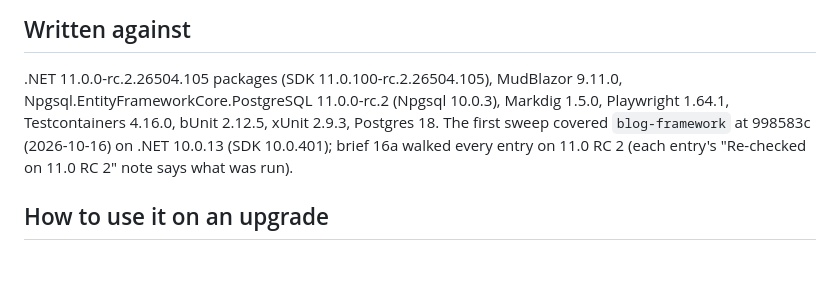
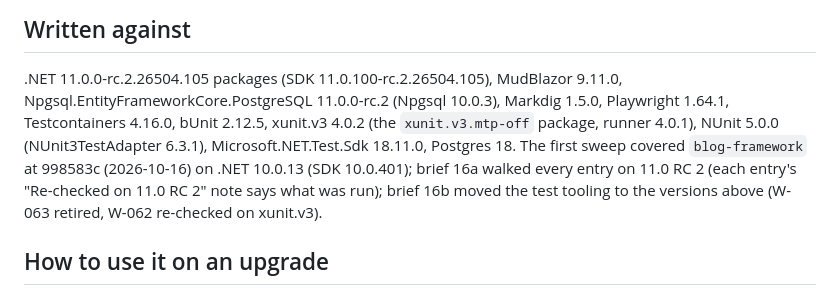
Before and after one commit to stevedcc/croft, a Markdown page: docs/workarounds.md, the part around the change. GitHub-like rendering; blank space fills up the shorter version.

Commit message:
16b: workarounds register "Written against" names the new test tooling
xUnit 2.9.3 -> xunit.v3 4.0.2 (xunit.v3.mtp-off, runner 4.0.1), plus NUnit 5.0.0
(NUnit3TestAdapter 6.3.1) and Microsoft.NET.Test.Sdk 18.11.0; one sentence on what
brief 16b did to the register (W-063 retired, W-062 re-checked). Done after merging
16a so its rewrite of the same paragraph is kept.
WorkaroundRegisterTests: Passed 8/8.

Co-Authored-By: Claude Opus 5.5 <noreply@anthropic.com>
Claude-Session: https://claude.ai/code/session_01D8MUU3n7A2zpGU2edhmiEB

```diff
--- a/docs/workarounds.md
+++ b/docs/workarounds.md
@@ -17,9 +17,12 @@ keep anyway, or an ordinary use of a documented API is not a workaround; the clo
 
 .NET 11.0.0-rc.2.26504.105 packages (SDK 11.0.100-rc.2.26504.105), MudBlazor 9.11.0,
 Npgsql.EntityFrameworkCore.PostgreSQL 11.0.0-rc.2 (Npgsql 10.0.3), Markdig 1.5.0, Playwright
-1.64.1, Testcontainers 4.16.0, bUnit 2.12.5, xUnit 2.9.3, Postgres 18. The first sweep covered
-`blog-framework` at 998583c (2026-10-16) on .NET 10.0.13 (SDK 10.0.401); brief 16a walked every
-entry on 11.0 RC 2 (each entry's "Re-checked on 11.0 RC 2" note says what was run).
+1.64.1, Testcontainers 4.16.0, bUnit 2.12.5, xunit.v3 4.0.2 (the `xunit.v3.mtp-off` package,
+runner 4.0.1), NUnit 5.0.0 (NUnit3TestAdapter 6.3.1), Microsoft.NET.Test.Sdk 18.11.0, Postgres 18.
+The first sweep covered `blog-framework` at 998583c (2026-10-16) on .NET 10.0.13 (SDK 10.0.401);
+brief 16a walked every entry on 11.0 RC 2 (each entry's "Re-checked on 11.0 RC 2" note says what
+was run); brief 16b moved the test tooling to the versions above (W-063 retired, W-062 re-checked
+on xunit.v3).
 
 ## How to use it on an upgrade
 
```
